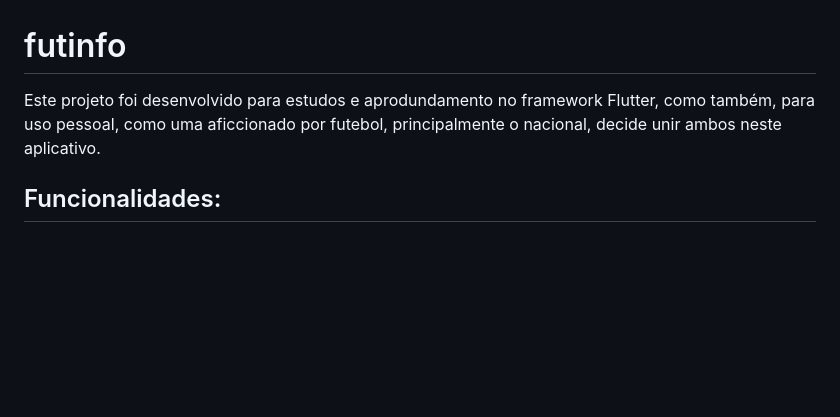
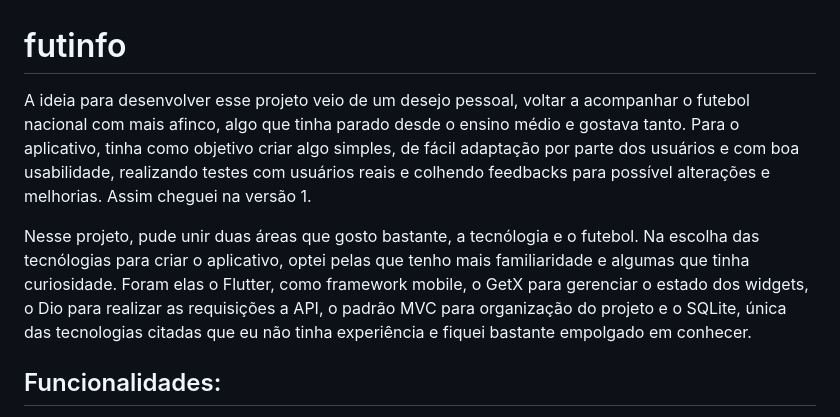
Before and after one commit to EduardoGomesSa/futinfo, a Markdown page: README.md, the part around the change. Drawn GitHub-style; blank space fills up the shorter version.

```diff
--- a/README.md
+++ b/README.md
@@ -1,6 +1,14 @@
 # futinfo
 
-Este projeto foi desenvolvido para estudos e aprodundamento no framework Flutter, como também, para uso pessoal, como uma aficcionado por futebol, principalmente o nacional, decide unir ambos neste aplicativo.
+<p>
+  A ideia para desenvolver esse projeto veio de um desejo pessoal, voltar a acompanhar o futebol nacional com mais afinco, algo que tinha parado desde o ensino médio e gostava tanto.
+  Para o aplicativo, tinha como objetivo criar algo simples, de fácil adaptação por parte dos usuários e com boa usabilidade, realizando testes com usuários reais e colhendo feedbacks para possível alterações e melhorias.
+  Assim cheguei na versão 1.
+</p>
+<p>
+  Nesse projeto, pude unir duas áreas que gosto bastante, a tecnólogia e o futebol. Na escolha das tecnólogias para criar o aplicativo, optei pelas que tenho mais familiaridade e algumas que tinha curiosidade. Foram elas
+  o Flutter, como framework mobile, o GetX para gerenciar o estado dos widgets, o Dio para realizar as requisições a API, o padrão MVC para organização do projeto e o SQLite, única das tecnologias citadas que eu não tinha experiência e fiquei bastante empolgado em conhecer.
+</p>
 
 ## Funcionalidades:
 - Ver informações dos jogos atuais do campeonato brasileiro série A.
```
